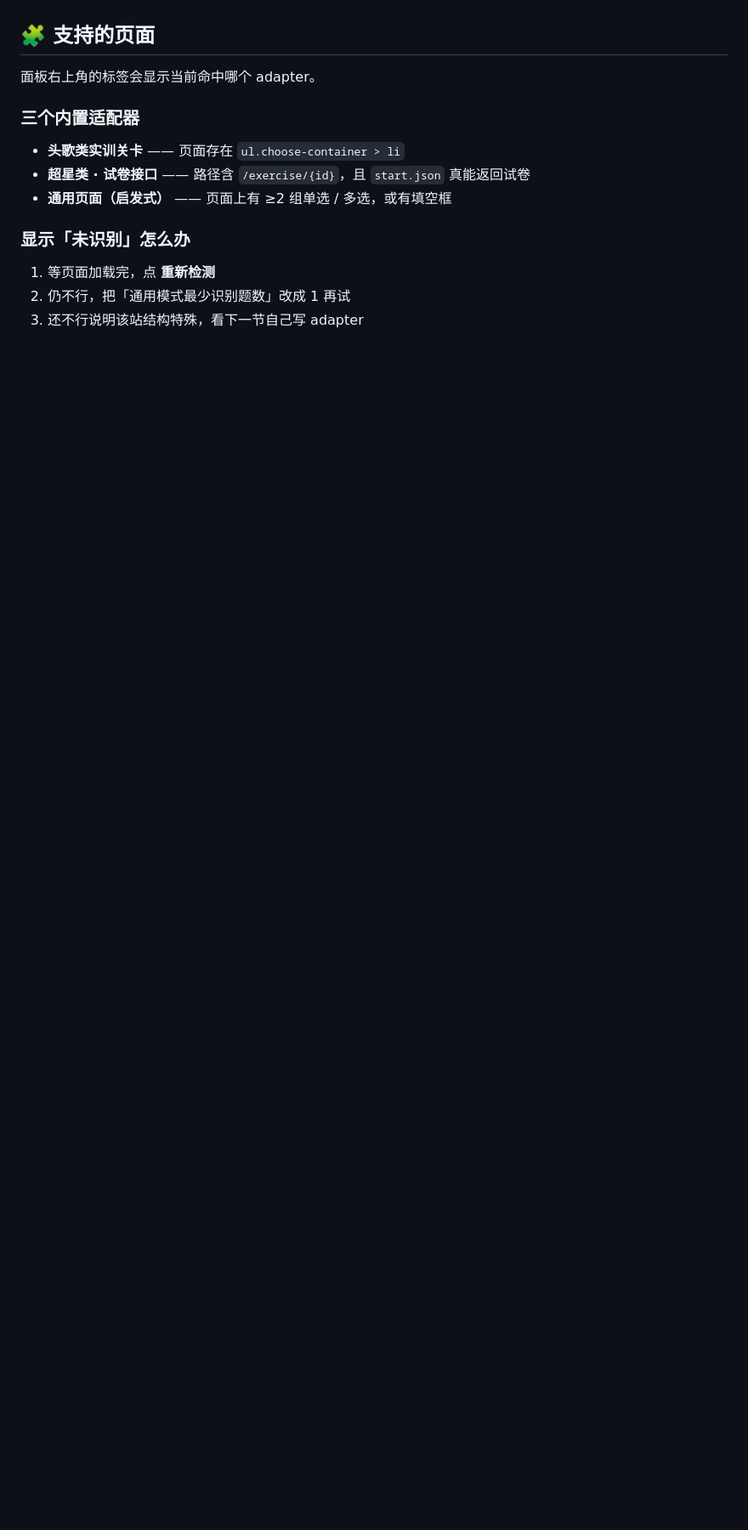
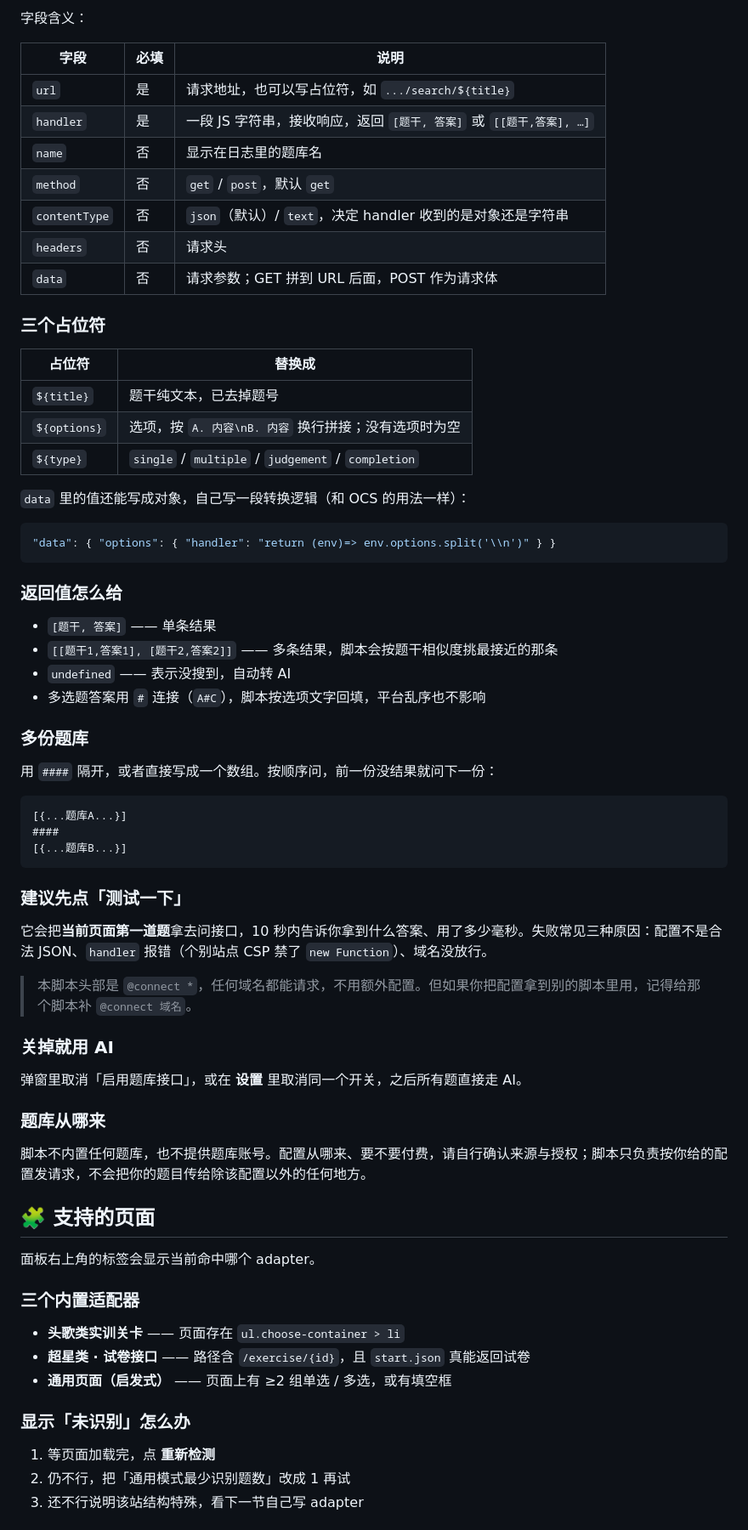
Before and after one commit to wuzhihuijin/touge-answer-helper, a Markdown page: README.md, the part around one of its changes. Shown at 85% size. Drawn GitHub-style; blank space fills up the shorter version.

````diff
--- a/README.md
+++ b/README.md
@@ -118,3 +154,60 @@ CDN 有缓存，新版本可能延迟几小时才同步。要拿最新版就用
+字段含义：
+
+| 字段 | 必填 | 说明 |
+|---|---|---|
+| `url` | 是 | 请求地址，也可以写占位符，如 `.../search/${title}` |
+| `handler` | 是 | 一段 JS 字符串，接收响应，返回 `[题干, 答案]` 或 `[[题干,答案], …]` |
+| `name` | 否 | 显示在日志里的题库名 |
+| `method` | 否 | `get` / `post`，默认 `get` |
+| `contentType` | 否 | `json`（默认）/ `text`，决定 handler 收到的是对象还是字符串 |
+| `headers` | 否 | 请求头 |
+| `data` | 否 | 请求参数；GET 拼到 URL 后面，POST 作为请求体 |
+
+### 三个占位符
+
+| 占位符 | 替换成 |
+|---|---|
+| `${title}` | 题干纯文本，已去掉题号 |
+| `${options}` | 选项，按 `A. 内容\nB. 内容` 换行拼接；没有选项时为空 |
+| `${type}` | `single` / `multiple` / `judgement` / `completion` |
+
+`data` 里的值还能写成对象，自己写一段转换逻辑（和 OCS 的用法一样）：
+
+```json
+"data": { "options": { "handler": "return (env)=> env.options.split('\\n')" } }
+```
+
+### 返回值怎么给
+
+- `[题干, 答案]` —— 单条结果
+- `[[题干1,答案1], [题干2,答案2]]` —— 多条结果，脚本会按题干相似度挑最接近的那条
+- `undefined` —— 表示没搜到，自动转 AI
+- 多选题答案用 `#` 连接（`A#C`），脚本按选项文字回填，平台乱序也不影响
+
+### 多份题库
+
+用 `####` 隔开，或者直接写成一个数组。按顺序问，前一份没结果就问下一份：
+
+```
+[{...题库A...}]
+####
+[{...题库B...}]
+```
+
+### 建议先点「测试一下」
+
+它会把**当前页面第一道题**拿去问接口，10 秒内告诉你拿到什么答案、用了多少毫秒。失败常见三种原因：配置不是合法 JSON、`handler` 报错（个别站点 CSP 禁了 `new Function`）、域名没放行。
+
+> 本脚本头部是 `@connect *`，任何域名都能请求，不用额外配置。但如果你把配置拿到别的脚本里用，记得给那个脚本补 `@connect 域名`。
+
+### 关掉就用 AI
+
+弹窗里取消「启用题库接口」，或在 **设置** 里取消同一个开关，之后所有题直接走 AI。
+
+### 题库从哪来
+
+脚本不内置任何题库，也不提供题库账号。配置从哪来、要不要付费，请自行确认来源与授权；脚本只负责按你给的配置发请求，不会把你的题目传给除该配置以外的任何地方。
+
 
 ## 🧩 支持的页面
 
````
Also changed, not shown: other parts of README.md (+55 -1 lines), screenshots/bank.png (added), 1 other file.
